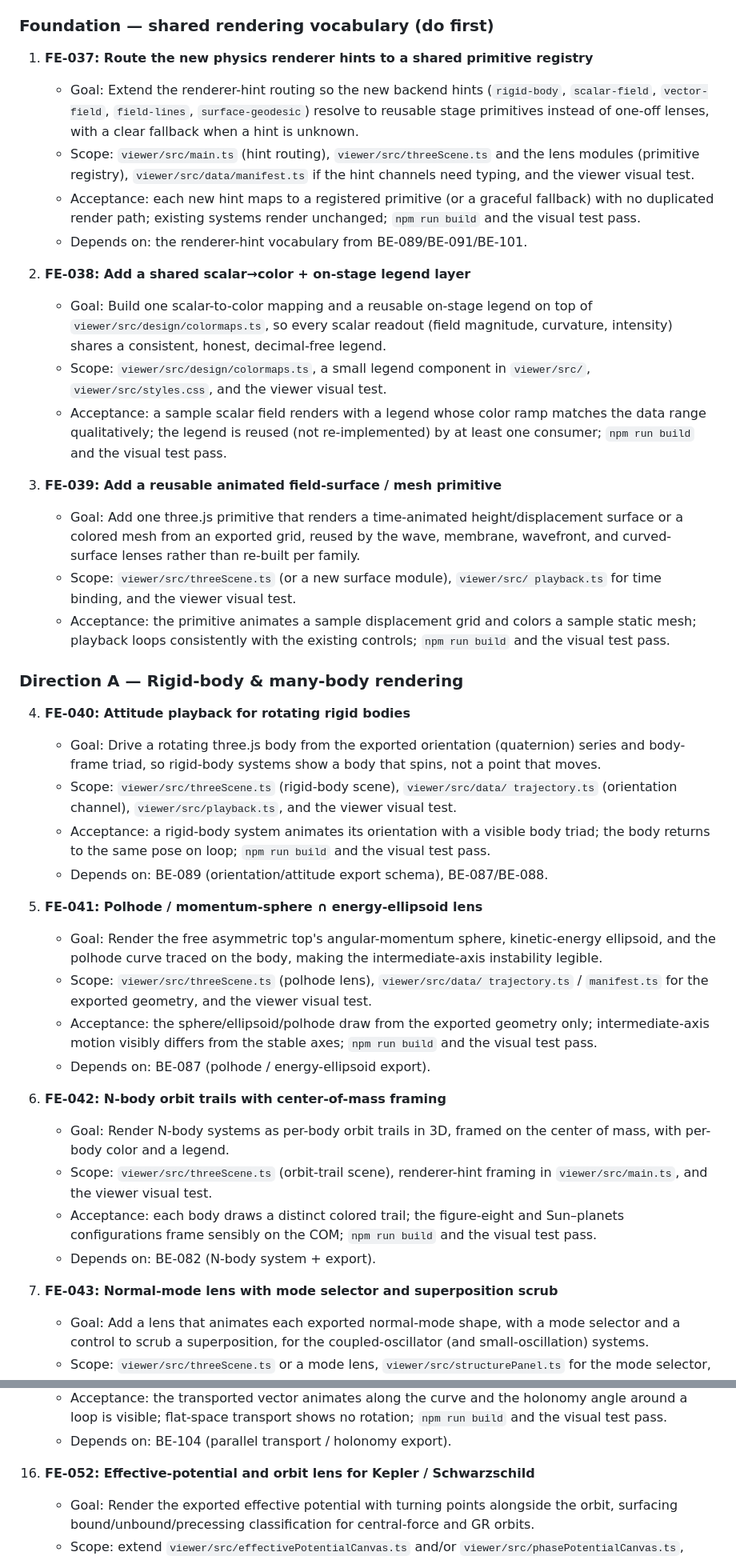
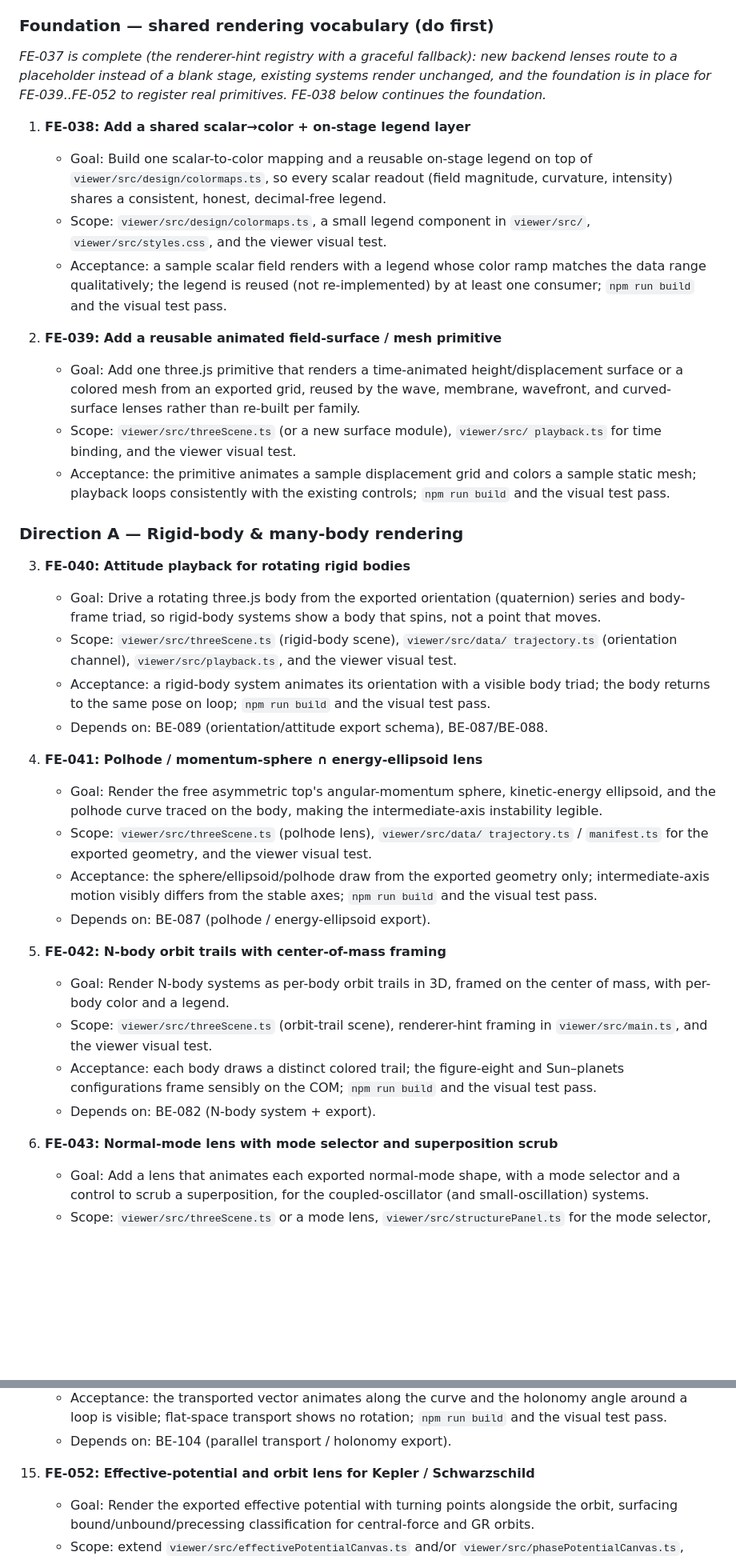
Before and after one commit to eyang07/physics-engine, a Markdown page: task-queue.md, 2 parts joined by grey strips. Shown at 80% size. Drawn GitHub-style; blank space fills up the shorter version.

Commit message:
FE-037: remove from queue (renderer-hint registry complete)
Mark FE-037 done in the Frontend Queue and renumber the remaining items. The
renderer-hint registry with a graceful fallback is in place; existing systems
render unchanged and the new backend lenses show a placeholder instead of a
blank stage.

Co-Authored-By: Claude Opus 4.8 <noreply@anthropic.com>

```diff
--- a/task-queue.md
+++ b/task-queue.md
@@ -53,20 +53,12 @@ cross-links, no Systems-side safety overlay)._
 
 ### Foundation — shared rendering vocabulary (do first)
 
-1. **FE-037: Route the new physics renderer hints to a shared primitive registry**
-   - Goal: Extend the renderer-hint routing so the new backend hints
-     (`rigid-body`, `scalar-field`, `vector-field`, `field-lines`,
-     `surface-geodesic`) resolve to reusable stage primitives instead of one-off
-     lenses, with a clear fallback when a hint is unknown.
-   - Scope: `viewer/src/main.ts` (hint routing), `viewer/src/threeScene.ts` and the
-     lens modules (primitive registry), `viewer/src/data/manifest.ts` if the hint
-     channels need typing, and the viewer visual test.
-   - Acceptance: each new hint maps to a registered primitive (or a graceful
-     fallback) with no duplicated render path; existing systems render unchanged;
-     `npm run build` and the visual test pass.
-   - Depends on: the renderer-hint vocabulary from BE-089/BE-091/BE-101.
+_FE-037 is complete (the renderer-hint registry with a graceful fallback): new
+backend lenses route to a placeholder instead of a blank stage, existing systems
+render unchanged, and the foundation is in place for FE-039..FE-052 to register
+real primitives. FE-038 below continues the foundation._
 
-2. **FE-038: Add a shared scalar→color + on-stage legend layer**
+1. **FE-038: Add a shared scalar→color + on-stage legend layer**
    - Goal: Build one scalar-to-color mapping and a reusable on-stage legend on top
      of `viewer/src/design/colormaps.ts`, so every scalar readout (field magnitude,
      curvature, intensity) shares a consistent, honest, decimal-free legend.
@@ -76,7 +68,7 @@ cross-links, no Systems-side safety overlay)._
      matches the data range qualitatively; the legend is reused (not re-implemented)
      by at least one consumer; `npm run build` and the visual test pass.
 
-3. **FE-039: Add a reusable animated field-surface / mesh primitive**
+2. **FE-039: Add a reusable animated field-surface / mesh primitive**
    - Goal: Add one three.js primitive that renders a time-animated height/displacement
      surface or a colored mesh from an exported grid, reused by the wave, membrane,
      wavefront, and curved-surface lenses rather than re-built per family.
@@ -88,7 +80,7 @@ cross-links, no Systems-side safety overlay)._
 
 ### Direction A — Rigid-body & many-body rendering
 
-4. **FE-040: Attitude playback for rotating rigid bodies**
+3. **FE-040: Attitude playback for rotating rigid bodies**
    - Goal: Drive a rotating three.js body from the exported orientation (quaternion)
      series and body-frame triad, so rigid-body systems show a body that spins, not
      a point that moves.
@@ -100,7 +92,7 @@ cross-links, no Systems-side safety overlay)._
      visual test pass.
    - Depends on: BE-089 (orientation/attitude export schema), BE-087/BE-088.
 
-5. **FE-041: Polhode / momentum-sphere ∩ energy-ellipsoid lens**
+4. **FE-041: Polhode / momentum-sphere ∩ energy-ellipsoid lens**
    - Goal: Render the free asymmetric top's angular-momentum sphere, kinetic-energy
      ellipsoid, and the polhode curve traced on the body, making the intermediate-axis
      instability legible.
@@ -112,7 +104,7 @@ cross-links, no Systems-side safety overlay)._
      and the visual test pass.
    - Depends on: BE-087 (polhode / energy-ellipsoid export).
 
-6. **FE-042: N-body orbit trails with center-of-mass framing**
+5. **FE-042: N-body orbit trails with center-of-mass framing**
    - Goal: Render N-body systems as per-body orbit trails in 3D, framed on the
      center of mass, with per-body color and a legend.
    - Scope: `viewer/src/threeScene.ts` (orbit-trail scene), renderer-hint framing in
@@ -122,7 +114,7 @@ cross-links, no Systems-side safety overlay)._
      visual test pass.
    - Depends on: BE-082 (N-body system + export).
 
-7. **FE-043: Normal-mode lens with mode selector and superposition scrub**
+6. **FE-043: Normal-mode lens with mode selector and superposition scrub**
    - Goal: Add a lens that animates each exported normal-mode shape, with a mode
      selector and a control to scrub a superposition, for the coupled-oscillator
      (and small-oscillation) systems.
@@ -223,7 +215,7 @@ cross-links, no Systems-side safety overlay)._
       `npm run build` and the visual test pass.
     - Depends on: BE-104 (parallel transport / holonomy export).
 
-16. **FE-052: Effective-potential and orbit lens for Kepler / Schwarzschild**
+15. **FE-052: Effective-potential and orbit lens for Kepler / Schwarzschild**
     - Goal: Render the exported effective potential with turning points alongside the
       orbit, surfacing bound/unbound/precessing classification for central-force and
       GR orbits.
```
Also changed, not shown: other parts of task-queue.md (+10 -10 lines).
